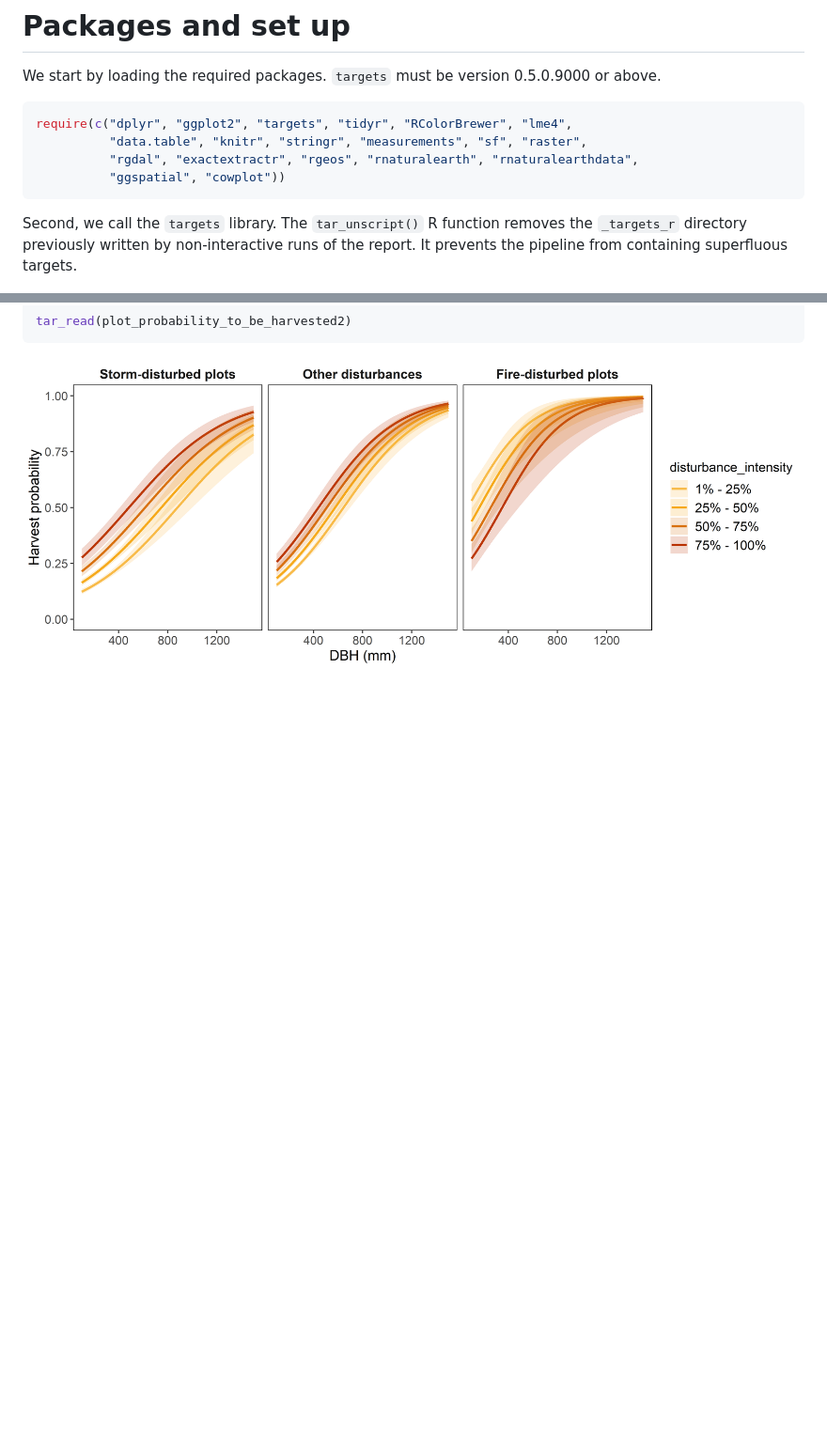
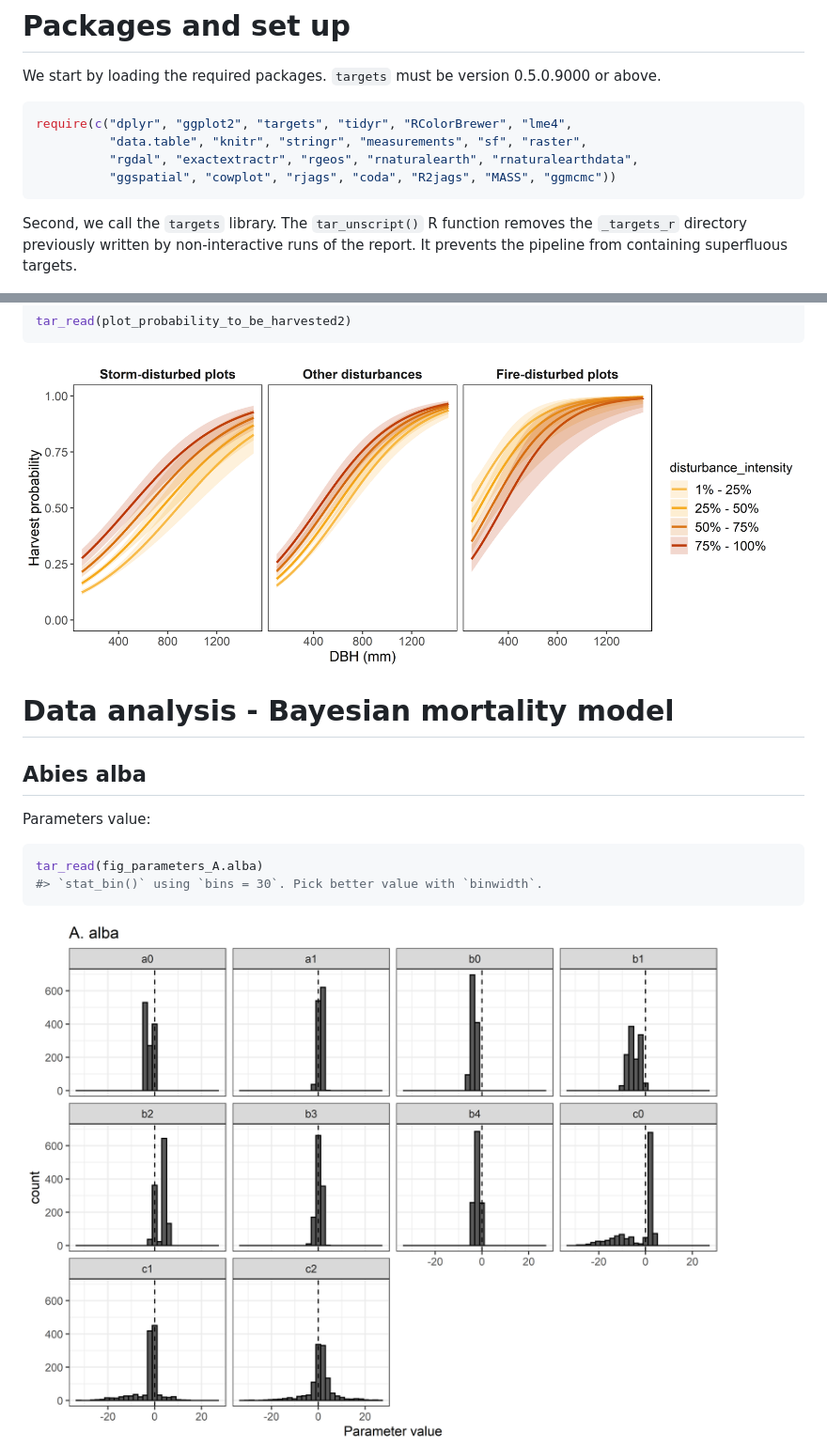
Before and after one commit to jbarrere3/funpotential_ifn, a Markdown page: index.md, 2 parts joined by grey strips. Shown: that part at 94% size. Rendered like a GitHub page; pictures changed too: plots/fig_plot-parameters-Aalba-1.png (added); blank space fills up the shorter version.

````diff
--- a/index.md
+++ b/index.md
@@ -18,7 +18,7 @@ We start by loading the required packages. `targets` must be version 0.5.0.9000
 require(c("dplyr", "ggplot2", "targets", "tidyr", "RColorBrewer", "lme4",
           "data.table", "knitr", "stringr", "measurements", "sf", "raster",
           "rgdal", "exactextractr", "rgeos", "rnaturalearth", "rnaturalearthdata",
-          "ggspatial", "cowplot"))
+          "ggspatial", "cowplot", "rjags", "coda", "R2jags", "MASS", "ggmcmc"))
 ```
 
 Second, we call the `targets` library. The `tar_unscript()` R function removes the `_targets_r` directory previously written by non-interactive runs of the report. It prevents the pipeline from containing superfluous targets.
@@ -490,3 +515,18 @@ tar_read(plot_probability_to_be_harvested2)
 ```
 
 <img src="plots/fig_plot-harvest-probability-two-1.png" style="display: block; margin: auto;" />
+
+
+# Data analysis - Bayesian mortality model
+
+## Abies alba
+
+Parameters value:
+
+```r
+tar_read(fig_parameters_A.alba)
+#> `stat_bin()` using `bins = 30`. Pick better value with `binwidth`.
+```
+
+<img src="plots/fig_plot-parameters-Aalba-1.png" style="display: block; margin: auto;" />
+
````
Also changed, not shown: other parts of index.md (+57 -6 lines), plots/fig_plot-convergence-Aalba-1.png (added), plots/fig_plot-convergence-Psylvestris-1.png (added), plots/fig_plot-parameters-Psylvestris-1.png (added), 6 other files.
